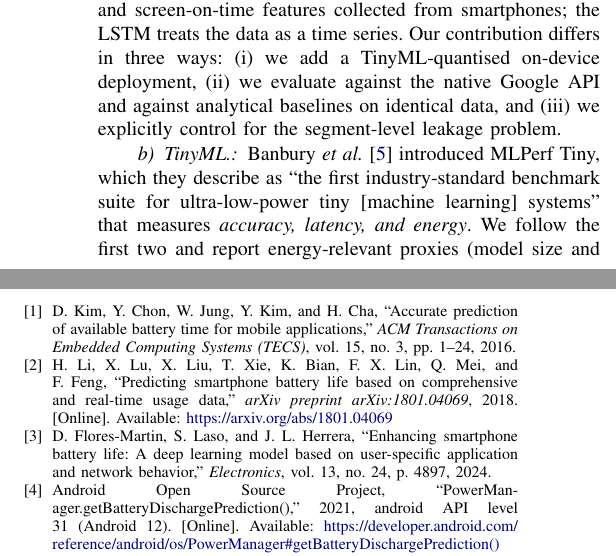
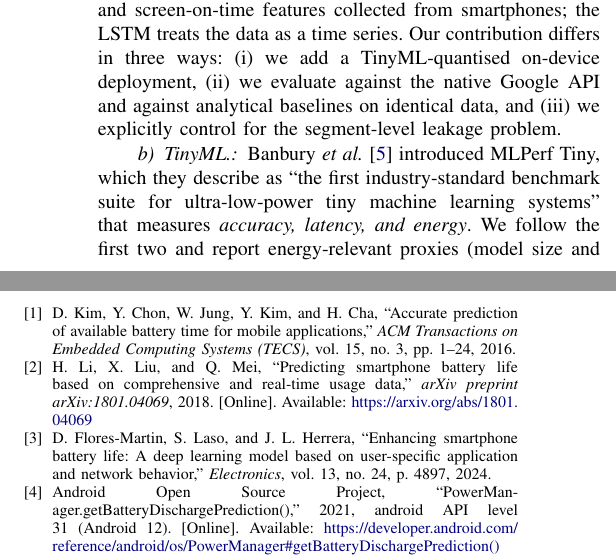
Before and after one commit to Keno-fsdf/HandyUsageRepo, a LaTeX paper (paper/main.tex, which reads paper/references.bib): two parts of the columns of pages 2 and 9 of 9, joined at a grey line, cut so that both start at the same text. Compiled offline with pdfLaTeX.

Commit message:
Paper: fix Li et al. author list, MLPerf quote brackets, \nat SI unit
Three fixes from the source-integrity audit:

1. references.bib li2018predicting listed 8 authors - that is the
   author list of the group's OTHER paper (Characterizing Smartphone
   Usage Patterns, IMC'15). arXiv 1801.04069 has exactly three:
   Huoran Li, Xuanzhe Liu, Qiaozhu Mei. Rendered bibliography now
   reads 'H. Li, X. Liu, and Q. Mei'.

2. MLPerf Tiny quote: removed the editorial brackets around
   '[machine learning]' - the original abstract already contains
   the words verbatim, so brackets wrongly implied an insertion.

3. \SI{...}{\nat} threw 'Undefined control sequence' for every
   mutual-information value (nat is not a built-in siunitx unit).
   Added \DeclareSIUnit{\nat}{nat}; build now has 0 LaTeX errors.

All quoted claims were verified against the actual sources
(arXiv/MDPI/PMC full texts) as part of this audit.

Co-Authored-By: Claude <noreply@anthropic.com>

```diff
--- a/paper/main.tex
+++ b/paper/main.tex
@@ -11,6 +11,7 @@
 \usepackage{hyperref}
 \usepackage{url}
 \usepackage{siunitx}
+\DeclareSIUnit{\nat}{nat}
 \usepackage[T1]{fontenc}
 \usepackage[utf8]{inputenc}
 
@@ -200,7 +201,7 @@ native Google API and against analytical baselines on identical data, and
 \paragraph{TinyML.}
 Banbury \emph{et al.}\cite{banbury2021mlperf} introduced MLPerf~Tiny,
 which they describe as ``the first industry-standard benchmark
-suite for ultra-low-power tiny [machine learning] systems'' that
+suite for ultra-low-power tiny machine learning systems'' that
 measures \emph{accuracy, latency, and energy}. We follow the first
 two and report energy-relevant proxies (model size and inference
 latency on a CPU reference); on-device energy measurement on
--- a/paper/references.bib
+++ b/paper/references.bib
@@ -1,6 +1,6 @@
 @article{li2018predicting,
   title   = {Predicting Smartphone Battery Life based on Comprehensive and Real-time Usage Data},
-  author  = {Li, Huoran and Lu, Xuan and Liu, Xuanzhe and Xie, Tao and Bian, Kaigui and Lin, Felix Xiaozhu and Mei, Qiaozhu and Feng, Feng},
+  author  = {Li, Huoran and Liu, Xuanzhe and Mei, Qiaozhu},
   journal = {arXiv preprint arXiv:1801.04069},
   year    = {2018},
   url     = {https://arxiv.org/abs/1801.04069}
```
Also changed, not shown: paper/main.pdf.
